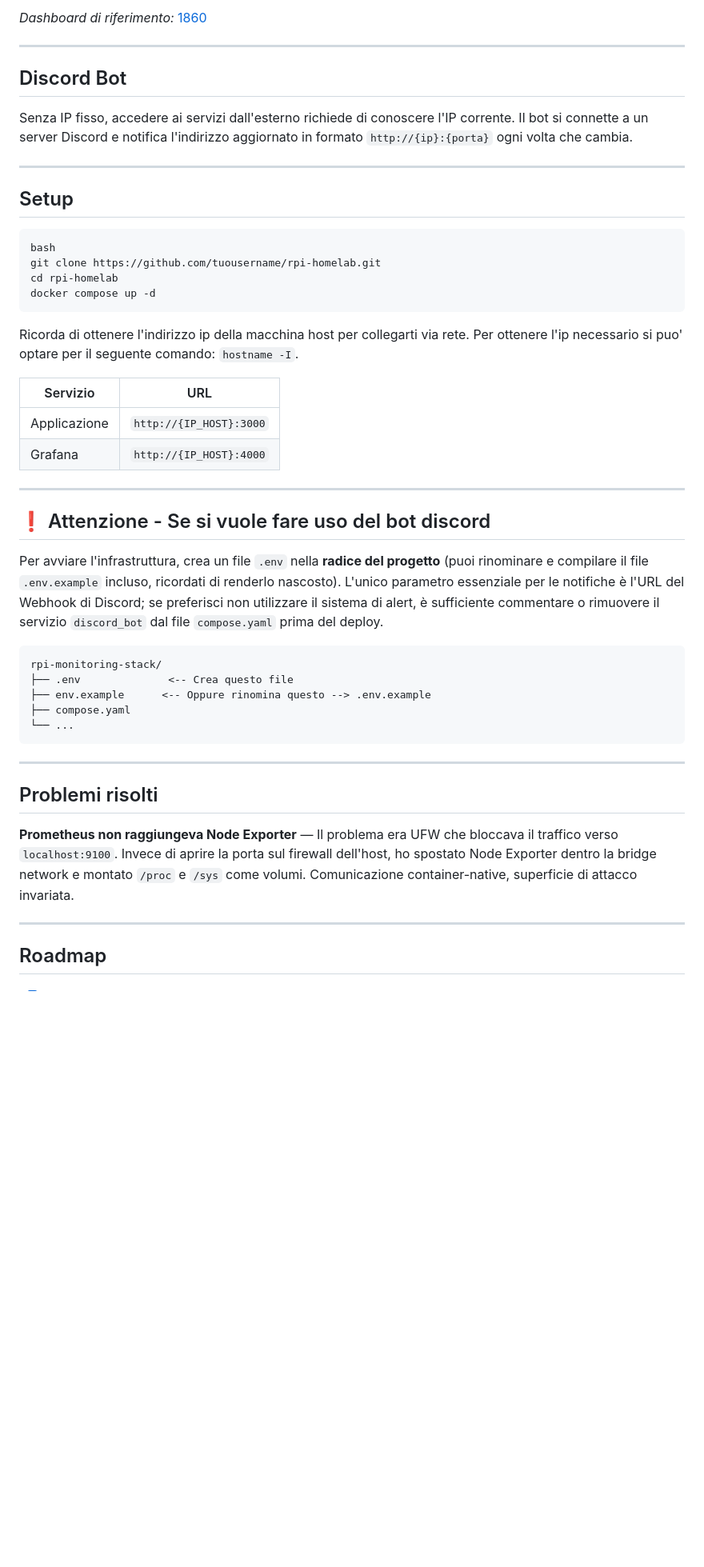
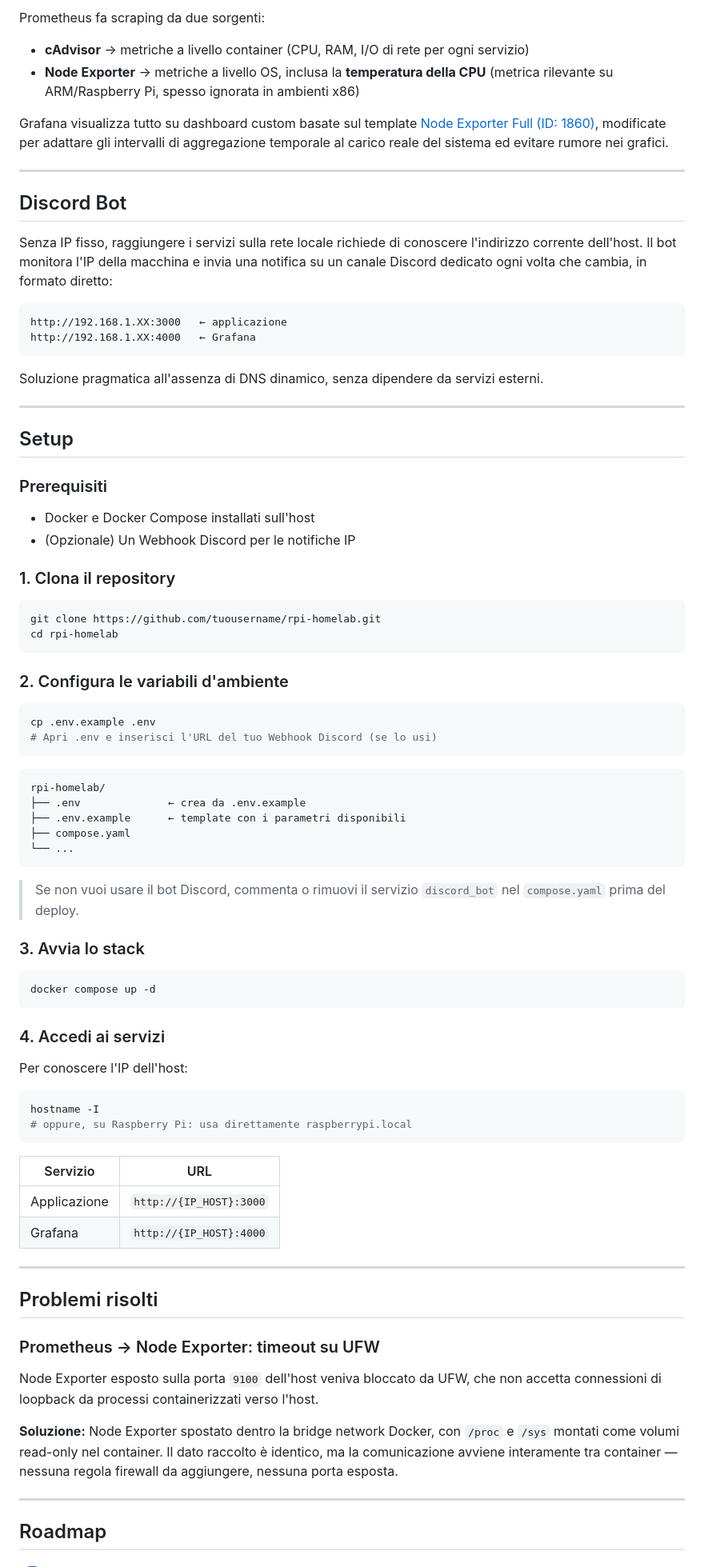
Before and after one commit to Enodia-VI/homelab-observability-hub, a Markdown page: README.md, the part around one of its changes. Shown at 80% size. Drawn GitHub-style; blank space fills up the shorter version.

````diff
--- a/README.md
+++ b/README.md
@@ -63,23 +91,70 @@ Prometheus raccoglie metriche da cAdvisor (container-level) e Node Exporter (OS-
 
-_Dashboard di riferimento:_ [1860](https://grafana.com/grafana/dashboards/1860)
+Prometheus fa scraping da due sorgenti:
+- **cAdvisor** → metriche a livello container (CPU, RAM, I/O di rete per ogni servizio)
+- **Node Exporter** → metriche a livello OS, inclusa la **temperatura della CPU** (metrica rilevante su ARM/Raspberry Pi, spesso ignorata in ambienti x86)
+
+Grafana visualizza tutto su dashboard custom basate sul template [Node Exporter Full (ID: 1860)](https://grafana.com/grafana/dashboards/1860), modificate per adattare gli intervalli di aggregazione temporale al carico reale del sistema ed evitare rumore nei grafici.
 
 ---
 
 ## Discord Bot
 
-Senza IP fisso, accedere ai servizi dall'esterno richiede di conoscere l'IP corrente. Il bot si connette a un server Discord e notifica l'indirizzo aggiornato in formato `http://{ip}:{porta}` ogni volta che cambia.
+Senza IP fisso, raggiungere i servizi sulla rete locale richiede di conoscere l'indirizzo corrente dell'host. Il bot monitora l'IP della macchina e invia una notifica su un canale Discord dedicato ogni volta che cambia, in formato diretto:
+
+```
+http://192.168.1.XX:3000   ← applicazione
+http://192.168.1.XX:4000   ← Grafana
+```
+
+Soluzione pragmatica all'assenza di DNS dinamico, senza dipendere da servizi esterni.
 
 ---
 
 ## Setup
-```
-bash
+
+### Prerequisiti
+
+- Docker e Docker Compose installati sull'host
+- (Opzionale) Un Webhook Discord per le notifiche IP
+
+### 1. Clona il repository
+
+```bash
 git clone https://github.com/tuousername/rpi-homelab.git
 cd rpi-homelab
+```
+
+### 2. Configura le variabili d'ambiente
+
+```bash
+cp .env.example .env
+# Apri .env e inserisci l'URL del tuo Webhook Discord (se lo usi)
+```
+
+```
+rpi-homelab/
+├── .env              ← crea da .env.example
+├── .env.example      ← template con i parametri disponibili
+├── compose.yaml
+└── ...
+```
+
+> Se non vuoi usare il bot Discord, commenta o rimuovi il servizio `discord_bot` nel `compose.yaml` prima del deploy.
+
+### 3. Avvia lo stack
+
+```bash
 docker compose up -d
 ```
-Ricorda di ottenere l'indirizzo ip della macchina host per collegarti via rete.
-Per ottenere l'ip necessario si puo' optare per il seguente comando: `hostname -I`.
+
+### 4. Accedi ai servizi
+
+Per conoscere l'IP dell'host:
+
+```bash
+hostname -I
+# oppure, su Raspberry Pi: usa direttamente raspberrypi.local
+```
 
 | Servizio | URL |
 |---|---|
@@ -88,21 +163,13 @@ Per ottenere l'ip necessario si puo' optare per il seguente comando: `hostname -
 
 ---
 
-## ❗ Attenzione - Se si vuole fare uso del bot discord
-Per avviare l'infrastruttura, crea un file `.env` nella **radice del progetto** (puoi rinominare e compilare il file `.env.example` incluso, ricordati di renderlo nascosto). L'unico parametro essenziale per le notifiche è l'URL del Webhook di Discord; se preferisci non utilizzare il sistema di alert, è sufficiente commentare o rimuovere il servizio `discord_bot` dal file `compose.yaml` prima del deploy.
-
-```text
-rpi-monitoring-stack/
-├── .env              <-- Crea questo file
-├── env.example      <-- Oppure rinomina questo --> .env.example
-├── compose.yaml
-└── ...
-```
----
-
 ## Problemi risolti
 
-**Prometheus non raggiungeva Node Exporter** — Il problema era UFW che bloccava il traffico verso `localhost:9100`. Invece di aprire la porta sul firewall dell'host, ho spostato Node Exporter dentro la bridge network e montato `/proc` e `/sys` come volumi. Comunicazione container-native, superficie di attacco invariata.
+### Prometheus → Node Exporter: timeout su UFW
+
+Node Exporter esposto sulla porta `9100` dell'host veniva bloccato da UFW, che non accetta connessioni di loopback da processi containerizzati verso l'host.
+
+**Soluzione:** Node Exporter spostato dentro la bridge network Docker, con `/proc` e `/sys` montati come volumi read-only nel container. Il dato raccolto è identico, ma la comunicazione avviene interamente tra container — nessuna regola firewall da aggiungere, nessuna porta esposta.
 
 ---
 
````
Also changed, not shown: other parts of README.md (+71 -43 lines).
